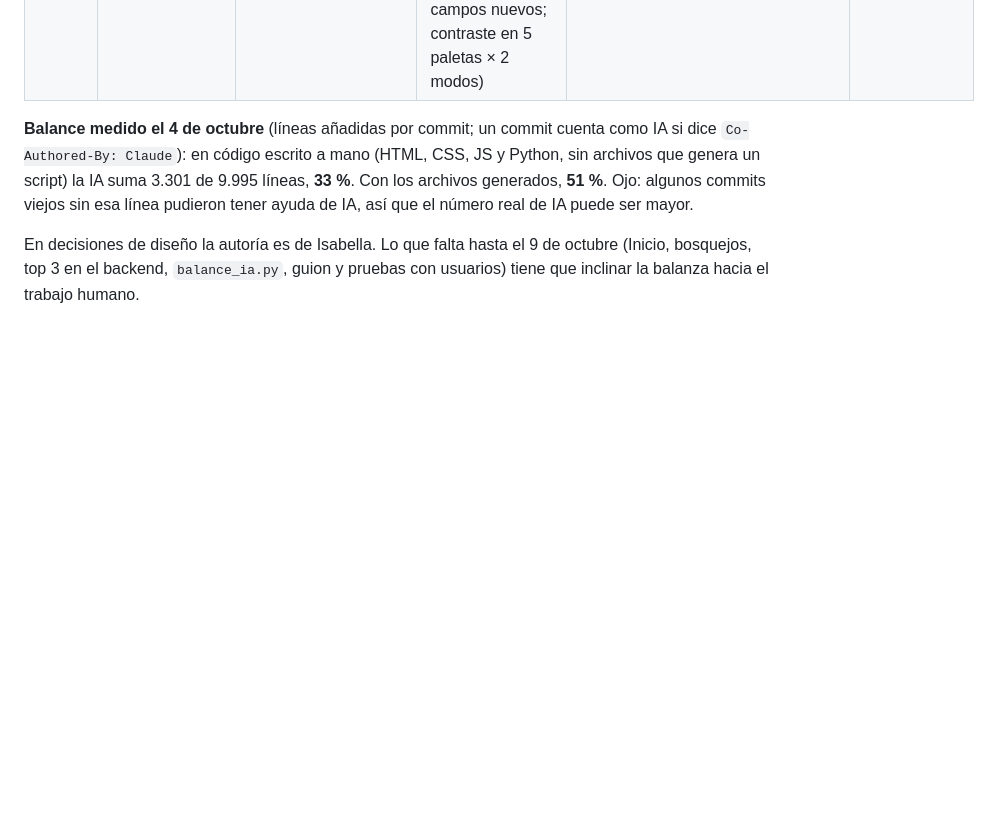
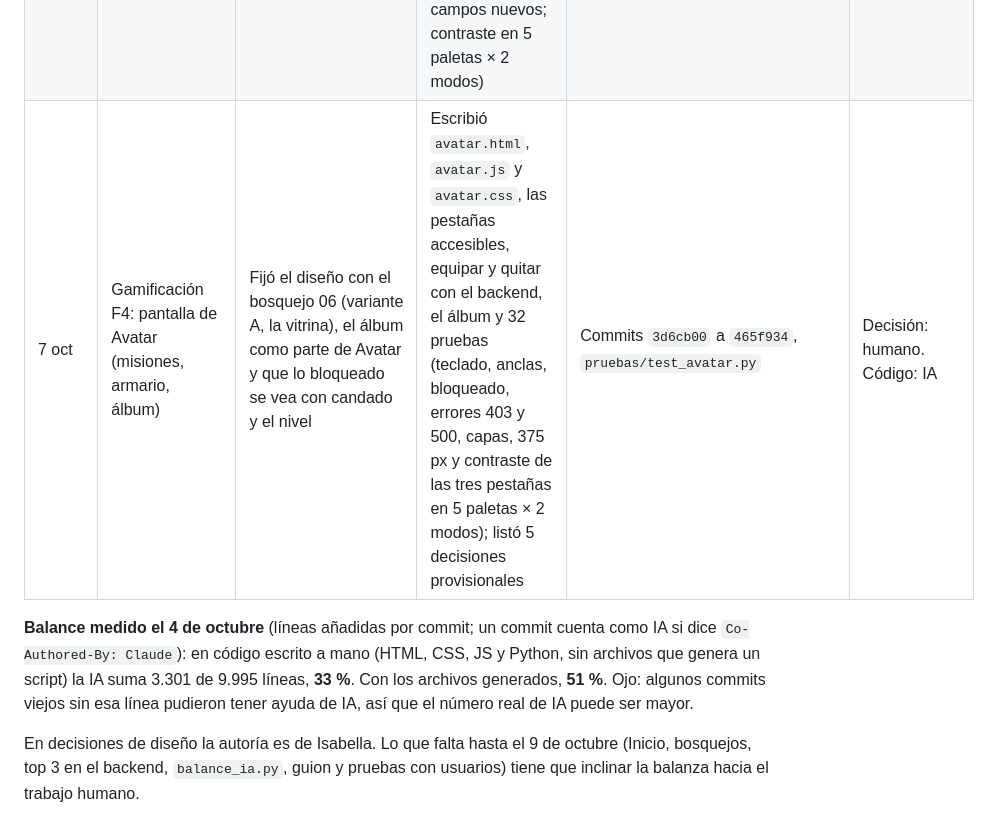
Before and after one commit to sarajulianajm1-creator/Lumea-frontend, a Markdown page: docs/bitacora-ia.md, the part around the change. Rendered like a GitHub page; blank space fills up the shorter version.

Commit message:
Bitácora: fila de F4
Co-Authored-By: Claude Sonnet 5.5 <noreply@anthropic.com>

```diff
--- a/docs/bitacora-ia.md
+++ b/docs/bitacora-ia.md
@@ -20,6 +20,7 @@ Las primeras filas se reconstruyeron el 4 de octubre de 2026 a partir de la conv
 | 5–7 oct | Gamificación F1: pruebas automáticas | Aprobó la fase el 7 oct y pidió seguir con F2 a F5 sin detenerse; decidió qué errores se arreglan y cuáles se ignoran | Escribió las pruebas (pytest + Playwright), el backend simulado con el contrato nuevo y las capturas en 5 paletas × claro/oscuro con contraste de axe; encontró 5 errores reales y no los arregló | Commits `a139eef` a `a36ff87`, carpeta `pruebas/` | Decisión: humano. Código: IA |
 | 7 oct | Gamificación F2: celebración de XP, misión, calcomanía y nivel | Fijó las reglas (celebrar lo que se hace, nada se pierde, un movimiento a la vez, solo el nivel es modal) y pidió arreglar el `[hidden]` de la cámara y llevar Bootstrap a `vendor/` | Escribió `celebracion.js`, `pegatinas.js` y sus estilos, conectó la cámara, adaptó las respuestas simuladas al contrato real y las pruebas de la celebración (cola, teclado, foco, movimiento reducido, contraste en 5 paletas × 2 modos); anotó 9 decisiones provisionales para que Isabella las revise | Commits `74de403` a `5c13882`, `docs/tickets/ESTADO-gamificacion.md` | Decisión: humano (y las 9 provisionales, por revisar). Código: IA |
 | 7 oct | Gamificación F3: pantalla de Progreso | Fijó el diseño con el bosquejo 10 (solo la vista «Semana»), que el ánimo no se compare con nadie y que nunca se diga «perdiste XP» | Escribió `progreso.html`, `progreso.js` y `progreso.css`, las funciones nuevas de `api.js`, el arreglo del plural y la meta cumplida en `indexx.js` y 24 pruebas (casos sin racha, nivel máximo y meta cumplida; fechas en hora de Colombia; sin campos nuevos; contraste en 5 paletas × 2 modos) | Commits `862dbf1` a `b3144ec`, `pruebas/test_progreso.py` | Decisión: humano. Código: IA |
+| 7 oct | Gamificación F4: pantalla de Avatar (misiones, armario, álbum) | Fijó el diseño con el bosquejo 06 (variante A, la vitrina), el álbum como parte de Avatar y que lo bloqueado se vea con candado y el nivel | Escribió `avatar.html`, `avatar.js` y `avatar.css`, las pestañas accesibles, equipar y quitar con el backend, el álbum y 32 pruebas (teclado, anclas, bloqueado, errores 403 y 500, capas, 375 px y contraste de las tres pestañas en 5 paletas × 2 modos); listó 5 decisiones provisionales | Commits `3d6cb00` a `465f934`, `pruebas/test_avatar.py` | Decisión: humano. Código: IA |
 
 **Balance medido el 4 de octubre** (líneas añadidas por commit; un commit cuenta como IA si dice `Co-Authored-By: Claude`): en código escrito a mano (HTML, CSS, JS y Python, sin archivos que genera un script) la IA suma 3.301 de 9.995 líneas, **33 %**. Con los archivos generados, **51 %**. Ojo: algunos commits viejos sin esa línea pudieron tener ayuda de IA, así que el número real de IA puede ser mayor.
 
```
